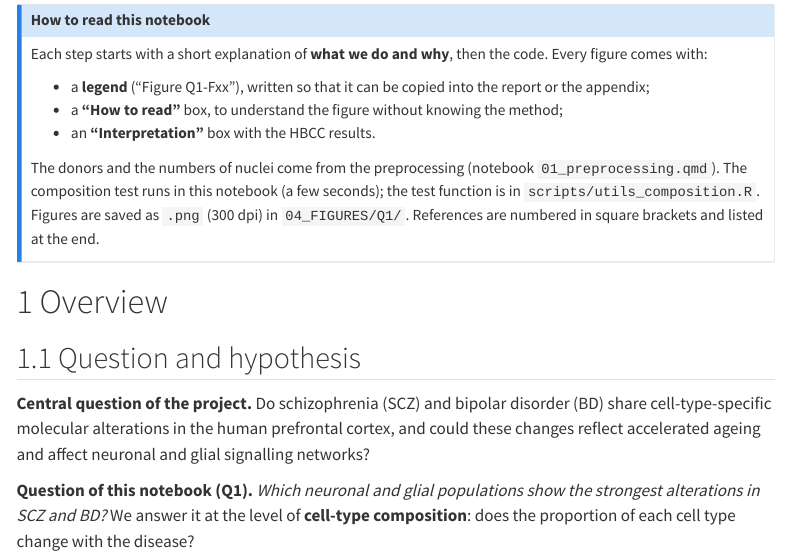
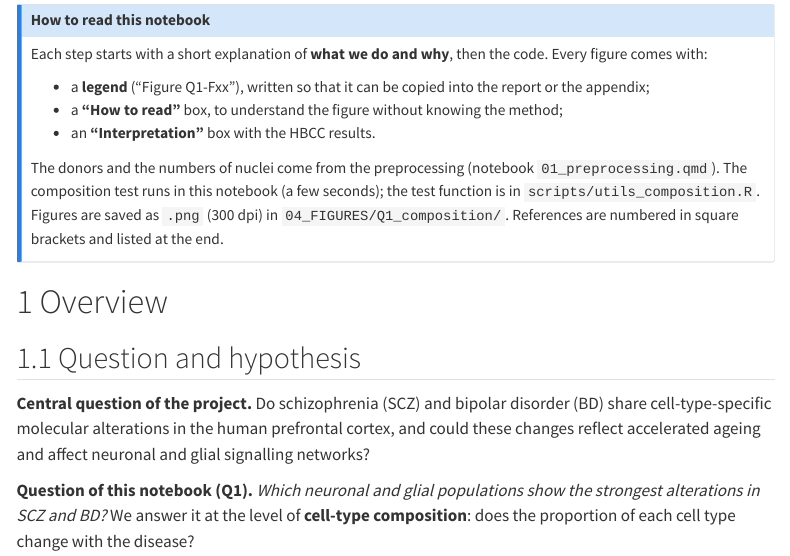
Before and after one commit to mariamhcn/UMBIS01_Project, a Quarto document (02_CODE/02_Q1_composition.qmd): the page in a window 1100 px wide, from 240 px down. Rendered offline with R 4.5, knitr and Pandoc in place of Quarto, with nearby package versions; some code elsewhere in the file could not run offline; menus at the side of the page are left out; long lines of code are wrapped.

Commit message:
Notebook 02_Q1_composition : figures enregistrées dans 04_FIGURES/Q1_composition
Le dossier des figures passe de 04_FIGURES/Q1 à 04_FIGURES/Q1_composition.
À faire : relancer le notebook pour mettre à jour le html
(02_Q1_composition.html) et générer les figures dans le nouveau dossier.

Co-Authored-By: Claude Opus 5.5 <noreply@anthropic.com>

```diff
--- a/02_CODE/02_Q1_composition.qmd
+++ b/02_CODE/02_Q1_composition.qmd
@@ -27,7 +27,7 @@ Each step starts with a short explanation of **what we do and why**, then the co
 
 The donors and the numbers of nuclei come from the preprocessing (notebook `01_preprocessing.qmd`). The composition
 test runs in this notebook (a few seconds); the test function is in `scripts/utils_composition.R`. Figures are saved as `.png`
-(300 dpi) in `04_FIGURES/Q1/`. References are numbered in square brackets and listed at the end.
+(300 dpi) in `04_FIGURES/Q1_composition/`. References are numbered in square brackets and listed at the end.
 :::
 
 # Overview
```
Also changed, not shown: 02_CODE/02_Q1_composition.qmd (2 more changed lines).
